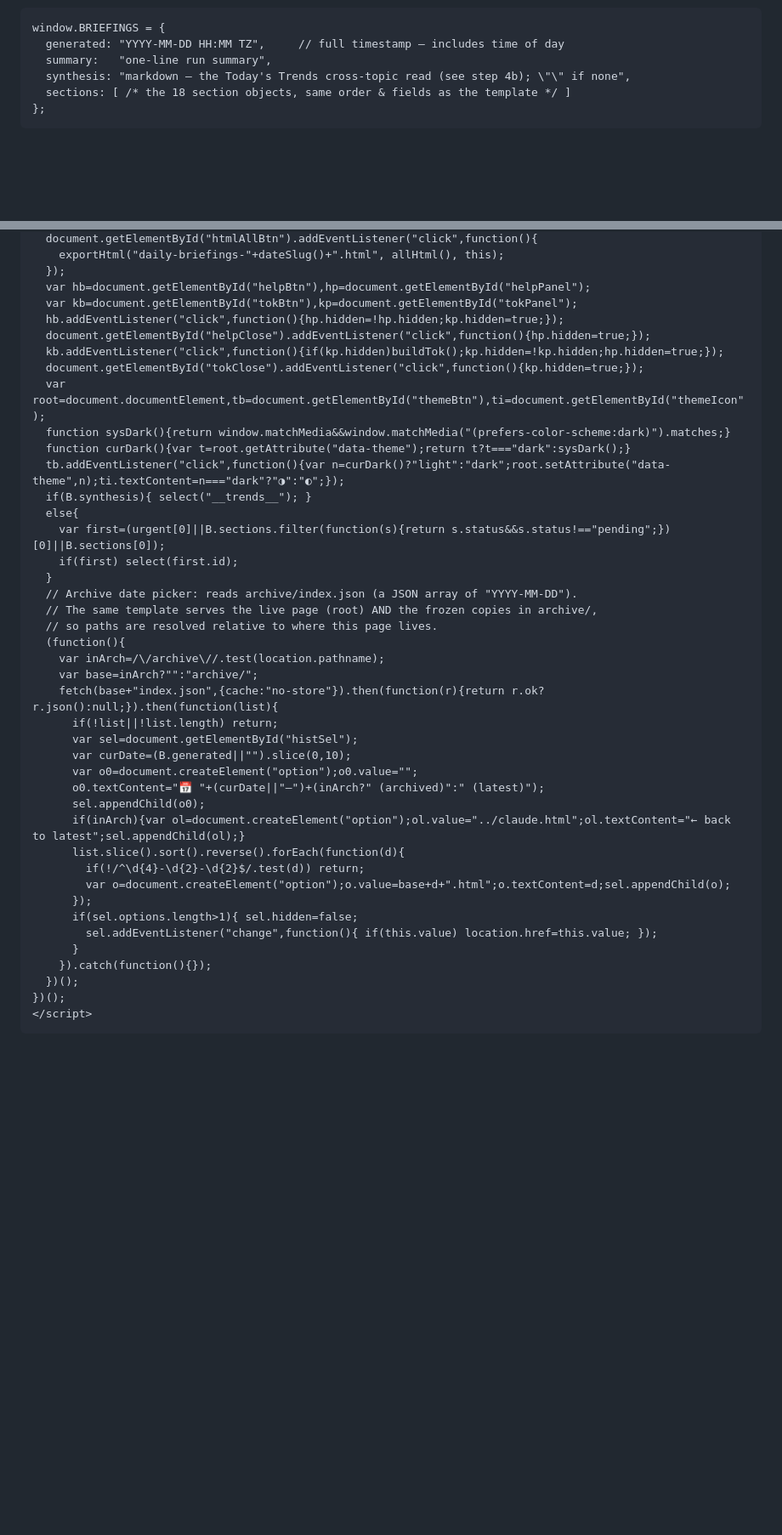
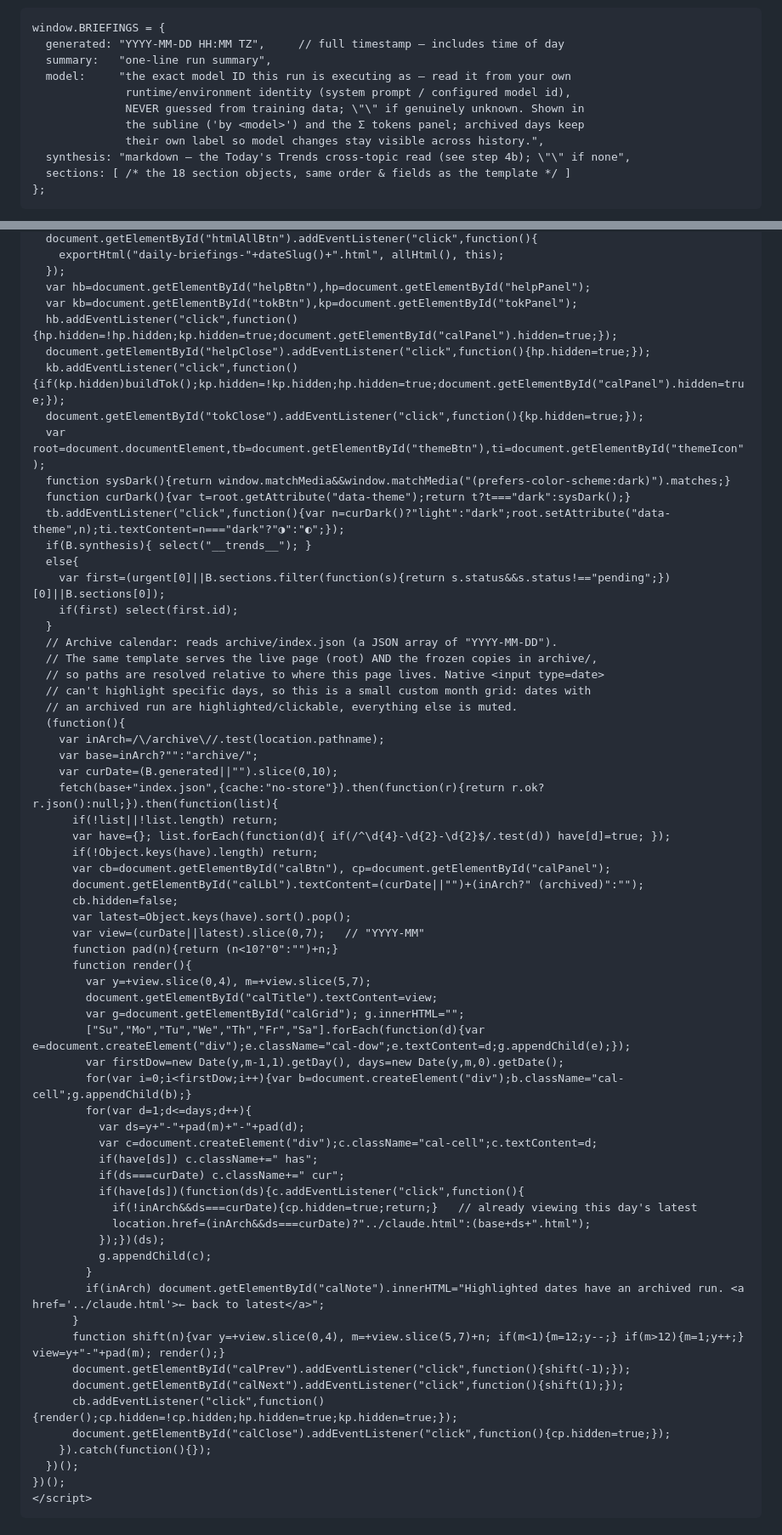
Before and after one commit to karlarao/daily-briefings, a Markdown page: pages-briefings-routine-prompt.md, 2 parts joined by grey strips. Shown at 85% size. Rendered like a GitHub page; blank space fills up the shorter version.

```diff
--- a/pages-briefings-routine-prompt.md
+++ b/pages-briefings-routine-prompt.md
@@ -345,6 +345,11 @@ with a single assignment:
     window.BRIEFINGS = {
       generated: "YYYY-MM-DD HH:MM TZ",     // full timestamp — includes time of day
       summary:   "one-line run summary",
+      model:     "the exact model ID this run is executing as — read it from your own
+                  runtime/environment identity (system prompt / configured model id),
+                  NEVER guessed from training data; \"\" if genuinely unknown. Shown in
+                  the subline ('by <model>') and the Σ tokens panel; archived days keep
+                  their own label so model changes stay visible across history.",
       synthesis: "markdown — the Today's Trends cross-topic read (see step 4b); \"\" if none",
       sections: [ /* the 18 section objects, same order & fields as the template */ ]
     };
@@ -1234,9 +1258,9 @@ window.BRIEFINGS = {
   });
   var hb=document.getElementById("helpBtn"),hp=document.getElementById("helpPanel");
   var kb=document.getElementById("tokBtn"),kp=document.getElementById("tokPanel");
-  hb.addEventListener("click",function(){hp.hidden=!hp.hidden;kp.hidden=true;});
+  hb.addEventListener("click",function(){hp.hidden=!hp.hidden;kp.hidden=true;document.getElementById("calPanel").hidden=true;});
   document.getElementById("helpClose").addEventListener("click",function(){hp.hidden=true;});
-  kb.addEventListener("click",function(){if(kp.hidden)buildTok();kp.hidden=!kp.hidden;hp.hidden=true;});
+  kb.addEventListener("click",function(){if(kp.hidden)buildTok();kp.hidden=!kp.hidden;hp.hidden=true;document.getElementById("calPanel").hidden=true;});
   document.getElementById("tokClose").addEventListener("click",function(){kp.hidden=true;});
   var root=document.documentElement,tb=document.getElementById("themeBtn"),ti=document.getElementById("themeIcon");
   function sysDark(){return window.matchMedia&&window.matchMedia("(prefers-color-scheme:dark)").matches;}
@@ -1247,27 +1271,50 @@ window.BRIEFINGS = {
     var first=(urgent[0]||B.sections.filter(function(s){return s.status&&s.status!=="pending";})[0]||B.sections[0]);
     if(first) select(first.id);
   }
-  // Archive date picker: reads archive/index.json (a JSON array of "YYYY-MM-DD").
+  // Archive calendar: reads archive/index.json (a JSON array of "YYYY-MM-DD").
   // The same template serves the live page (root) AND the frozen copies in archive/,
-  // so paths are resolved relative to where this page lives.
+  // so paths are resolved relative to where this page lives. Native <input type=date>
+  // can't highlight specific days, so this is a small custom month grid: dates with
+  // an archived run are highlighted/clickable, everything else is muted.
   (function(){
     var inArch=/\/archive\//.test(location.pathname);
     var base=inArch?"":"archive/";
+    var curDate=(B.generated||"").slice(0,10);
     fetch(base+"index.json",{cache:"no-store"}).then(function(r){return r.ok?r.json():null;}).then(function(list){
       if(!list||!list.length) return;
-      var sel=document.getElementById("histSel");
-      var curDate=(B.generated||"").slice(0,10);
-      var o0=document.createElement("option");o0.value="";
-      o0.textContent="📅 "+(curDate||"—")+(inArch?" (archived)":" (latest)");
-      sel.appendChild(o0);
-      if(inArch){var ol=document.createElement("option");ol.value="../claude.html";ol.textContent="← back to latest";sel.appendChild(ol);}
-      list.slice().sort().reverse().forEach(function(d){
-        if(!/^\d{4}-\d{2}-\d{2}$/.test(d)) return;
-        var o=document.createElement("option");o.value=base+d+".html";o.textContent=d;sel.appendChild(o);
-      });
-      if(sel.options.length>1){ sel.hidden=false;
-        sel.addEventListener("change",function(){ if(this.value) location.href=this.value; });
+      var have={}; list.forEach(function(d){ if(/^\d{4}-\d{2}-\d{2}$/.test(d)) have[d]=true; });
+      if(!Object.keys(have).length) return;
+      var cb=document.getElementById("calBtn"), cp=document.getElementById("calPanel");
+      document.getElementById("calLbl").textContent=(curDate||"")+(inArch?" (archived)":"");
+      cb.hidden=false;
+      var latest=Object.keys(have).sort().pop();
+      var view=(curDate||latest).slice(0,7);   // "YYYY-MM"
+      function pad(n){return (n<10?"0":"")+n;}
+      function render(){
+        var y=+view.slice(0,4), m=+view.slice(5,7);
+        document.getElementById("calTitle").textContent=view;
+        var g=document.getElementById("calGrid"); g.innerHTML="";
+        ["Su","Mo","Tu","We","Th","Fr","Sa"].forEach(function(d){var e=document.createElement("div");e.className="cal-dow";e.textContent=d;g.appendChild(e);});
+        var firstDow=new Date(y,m-1,1).getDay(), days=new Date(y,m,0).getDate();
+        for(var i=0;i<firstDow;i++){var b=document.createElement("div");b.className="cal-cell";g.appendChild(b);}
+        for(var d=1;d<=days;d++){
+          var ds=y+"-"+pad(m)+"-"+pad(d);
+          var c=document.createElement("div");c.className="cal-cell";c.textContent=d;
+          if(have[ds]) c.className+=" has";
+          if(ds===curDate) c.className+=" cur";
+          if(have[ds])(function(ds){c.addEventListener("click",function(){
+            if(!inArch&&ds===curDate){cp.hidden=true;return;}   // already viewing this day's latest
+            location.href=(inArch&&ds===curDate)?"../claude.html":(base+ds+".html");
+          });})(ds);
+          g.appendChild(c);
+        }
+        if(inArch) document.getElementById("calNote").innerHTML="Highlighted dates have an archived run. <a href='../claude.html'>← back to latest</a>";
       }
+      function shift(n){var y=+view.slice(0,4), m=+view.slice(5,7)+n; if(m<1){m=12;y--;} if(m>12){m=1;y++;} view=y+"-"+pad(m); render();}
+      document.getElementById("calPrev").addEventListener("click",function(){shift(-1);});
+      document.getElementById("calNext").addEventListener("click",function(){shift(1);});
+      cb.addEventListener("click",function(){render();cp.hidden=!cp.hidden;hp.hidden=true;kp.hidden=true;});
+      document.getElementById("calClose").addEventListener("click",function(){cp.hidden=true;});
     }).catch(function(){});
   })();
 })();
```
Also changed, not shown: other parts of pages-briefings-routine-prompt.md (+25 -6 lines), README.md (+5 -2 lines).
